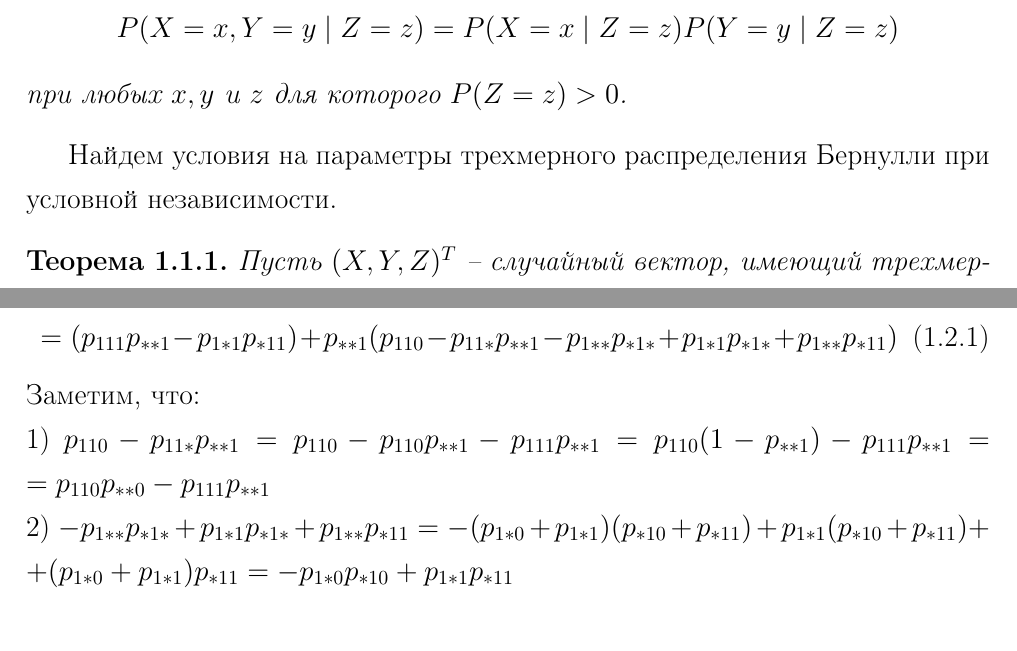
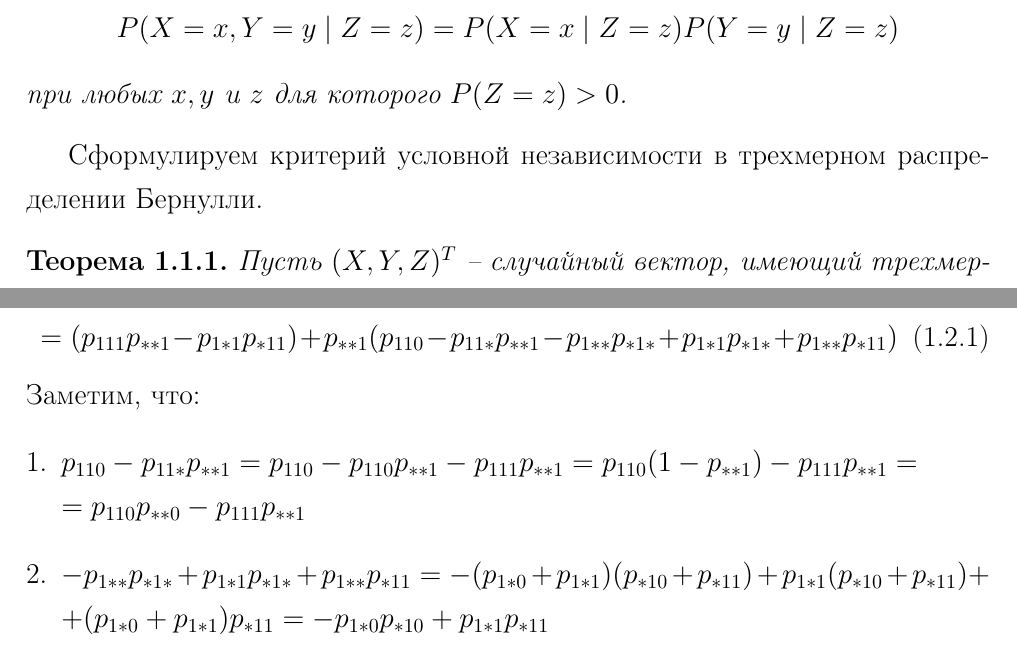
Before and after one commit to antonov1lya/diploma, a LaTeX thesis (dissertation/diploma.tex, which reads dissertation/bernoulli.tex, dissertation/partial.tex): two parts of pages 4 and 8 of 27 before the commit and two parts of pages 4 and 8 of 28 after it, joined at a grey line, cut so that both start at the same text. Compiled offline with pdfLaTeX.

Commit message:
some changes

```diff
--- a/dissertation/bernoulli.tex
+++ b/dissertation/bernoulli.tex
@@ -36,8 +36,8 @@
     $$
     при любых $x,y$ и $z$ для которого $P(Z=z)>0$.
 \end{definition}
-Найдем условия на параметры трехмерного распределения
-Бернулли при условной независимости.
+Сформулируем критерий условной независимости в трехмерном
+распределении Бернулли.
 \begin{theorem}\label{thm1}
     Пусть $(X,Y,Z)^T$ -- случайный вектор, имеющий трехмерное распределение Бернулли, в котором $P(Z=0)>0$.
     Случайные величины $X$ и $Y$ условно независимы при условии $Z$ тогда и только тогда, когда
--- a/dissertation/diploma.tex
+++ b/dissertation/diploma.tex
@@ -33,6 +33,10 @@
 \newcommand{\lemmaautorefname}{лемм.}
 \numberwithin{equation}{subsection}
 
+\usepackage{enumitem}
+
+\setlist[enumerate]{leftmargin=*}
+\setlist[itemize]{leftmargin=*}
 
 \def\ci{\perp\!\!\!\perp}
 
--- a/dissertation/partial.tex
+++ b/dissertation/partial.tex
@@ -100,22 +100,26 @@ $$  p_{xy*}=P(X=x, Y=y),\; p_{x*z}=P(X=x, Z=z), \; p_{*yz}=P(Y=y, Z=z)$$
     \begin{equation}\label{some_step}
         =(p_{111}p_{**1}-p_{1*1}p_{*11})+p_{**1}(p_{110}-p_{11*}p_{**1} - p_{1**}p_{*1*} + p_{1*1}p_{*1*} + p_{1**}p_{*11})
     \end{equation}
-    Заметим, что:\\
-    1) $
+    Заметим, что:
+    \begin{enumerate}
+    \item
+    $
         p_{110}-p_{11*}p_{**1}=p_{110}-p_{110}p_{**1}-p_{111}p_{**1}=
         p_{110}(1-p_{**1})-p_{111}p_{**1}=
-    $
+    $\\
     $
         =p_{110}p_{**0}-p_{111}p_{**1}
-    $\\
-    2) $
+    $
+    \item
+    $
         -p_{1**}p_{*1*} + p_{1*1}p_{*1*} + p_{1**}p_{*11}=
     $
     $
-        -(p_{1*0}+p_{1*1})(p_{*10}+p_{*11})+p_{1*1}(p_{*10}+p_{*11}) + $
-        $+(p_{1*0}+p_{1*1})p_{*11}=
+        -(p_{1*0}+p_{1*1})(p_{*10}+p_{*11})+p_{1*1}(p_{*10}+p_{*11}) + $ \\
+    $+(p_{1*0}+p_{1*1})p_{*11}=
         -p_{1*0}p_{*10}+p_{1*1}p_{*11}
-    $\\
+    $
+    \end{enumerate}
     Учитывая вышеприведенные соотношения, запишем \eqref{some_step}:
     $$
     (p_{111}p_{**1}-p_{1*1}p_{*11})+p_{**1}((p_{110}p_{**0}-p_{1*0}p_{*10})-(p_{111}p_{**1}-p_{1*1}p_{*11}))=
```
Also changed, not shown: dissertation/numerical.tex (+3 -3 lines), dissertation/diploma.pdf, dissertation/diploma.tex (5 more changed lines).
